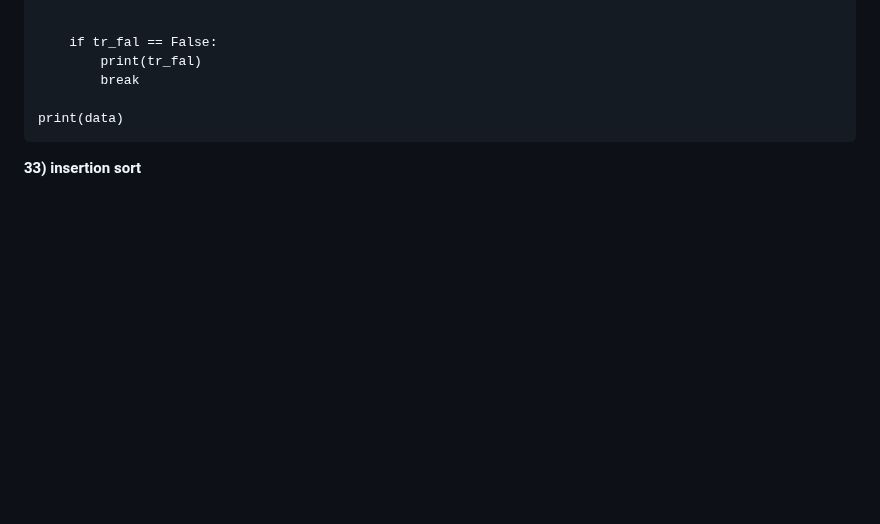
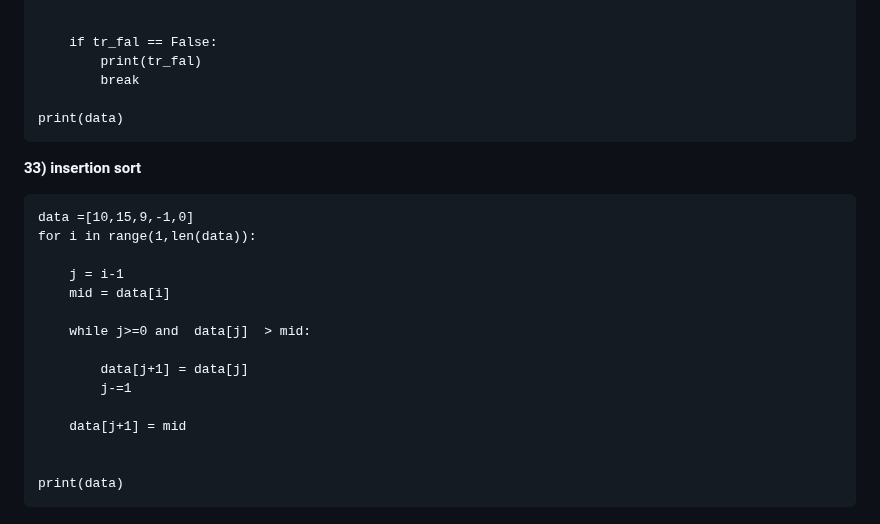
Before and after one commit to amarnathreddy0201/amarnathreddy0201, a Markdown page: README.md, the part around the change. Rendered like a GitHub page; blank space fills up the shorter version.

```diff
--- a/README.md
+++ b/README.md
@@ -882,3 +882,19 @@ The Adam optimizer, short for “Adaptive Moment Estimation,” is an iterative
 	print(data)
 
 **33) insertion sort**
+
+	data =[10,15,9,-1,0]
+	for i in range(1,len(data)):
+
+	    j = i-1
+	    mid = data[i]
+
+	    while j>=0 and  data[j]  > mid:
+
+	        data[j+1] = data[j]
+	        j-=1
+
+	    data[j+1] = mid
+
+
+	print(data)
```
